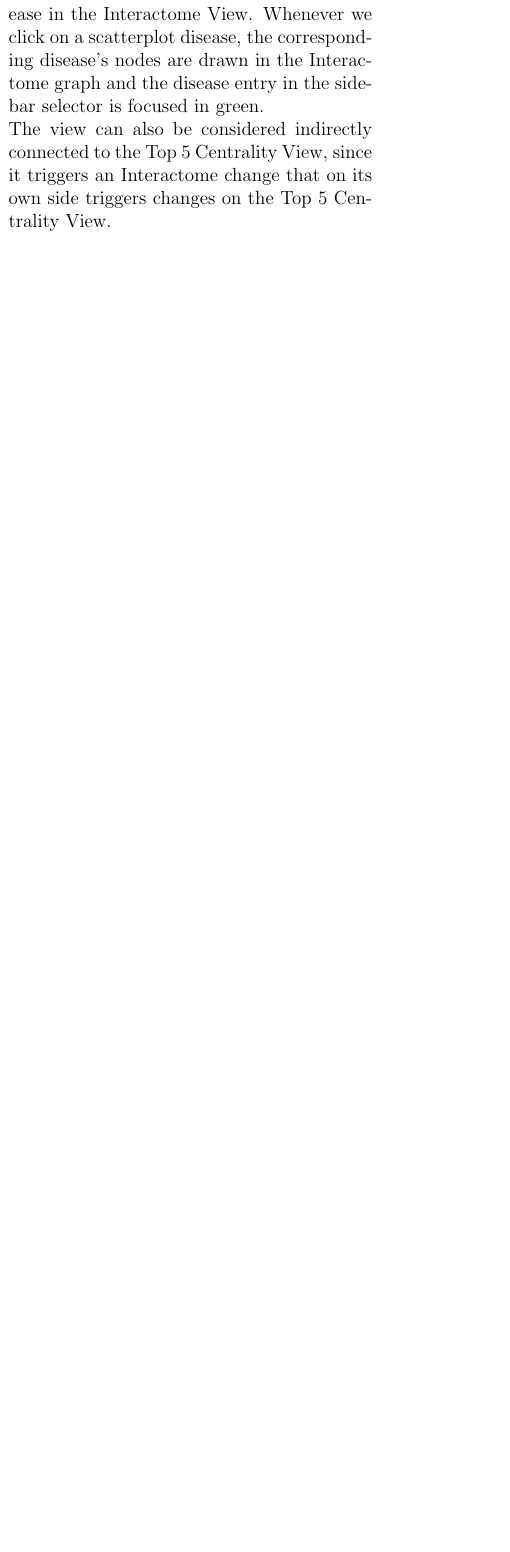
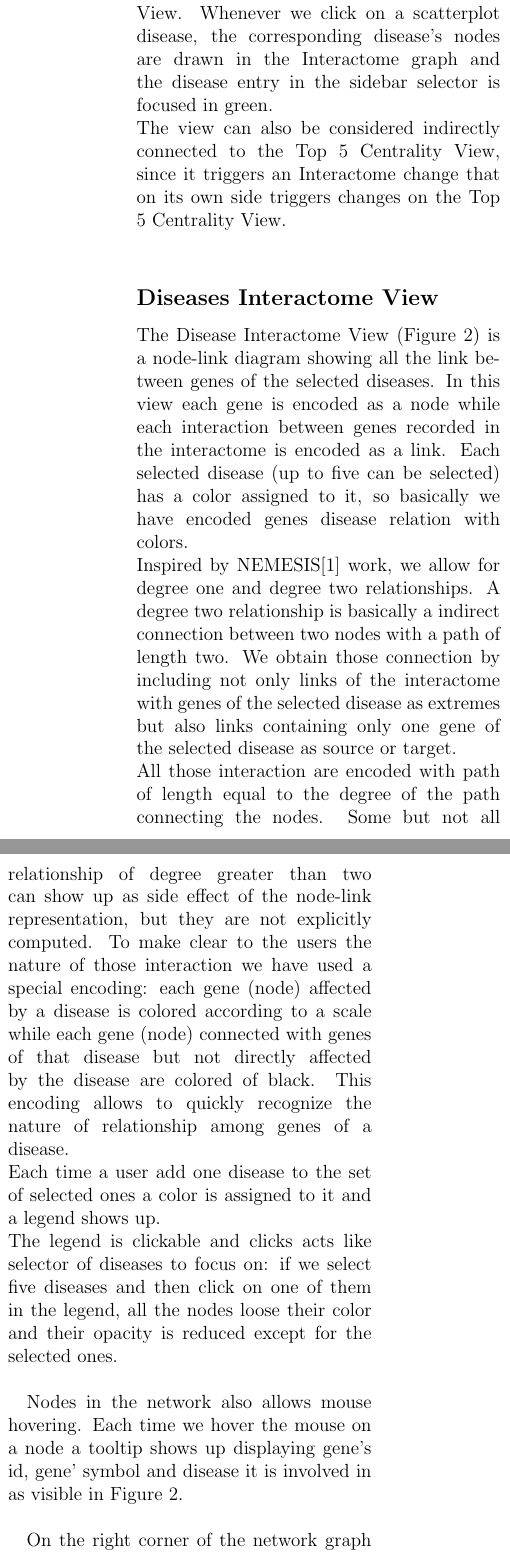
Before and after one commit to nicoDs96/VisualAnalytics, a LaTeX paper (Report/report.tex): part of one column of page 3 of 4 before the commit and two parts of the columns of page 4 of 6 after it, the two joined at a grey line, cut so that both start at the same text, the shorter picture padded with empty space. The pictures show the PDF file Report/report.pdf that the author committed with the source.

Commit message:
report + drug bug fix

```diff
--- a/Report/report.tex
+++ b/Report/report.tex
@@ -51,9 +53,29 @@ This view is coordinated with the Diseases Interactome View and the sidebar dise
 \subsection*{Diseases Interactome View}
+The Disease Interactome View (Figure \ref{net}) is a node-link diagram showing all the link between genes of the selected diseases. In this view each gene is encoded as a node while each interaction between genes recorded in the interactome is encoded as a link. Each selected disease (up to five can be selected) has a color assigned to it, so basically we have encoded genes disease relation with colors.\\
+Inspired by NEMESIS\cite{ivapp19} work, we allow for degree one and degree two relationships. A degree two relationship is basically a indirect connection between two nodes with a path of length two. We obtain those connection by including not only links of the interactome with genes of the selected disease as extremes but also links containing only one gene of the selected disease as source or target.\newline All those interaction are encoded with path of length equal to the degree of the path connecting the nodes. Some but not all relationship of degree greater than two can show up as side effect of the node-link representation, but they are not explicitly computed. To make clear to the users the nature of those interaction we have used a special encoding: each gene (node) affected by a disease is colored according to a scale while each gene (node) connected with genes of that disease but not directly affected by the disease are colored of black.  This encoding allows to quickly recognize the nature of relationship among genes of a disease.\\
+Each time a user add one disease to the set of selected ones a color is assigned to it and a legend shows up.\\ The legend is clickable and clicks acts like selector of diseases to focus on: if we select five diseases and then click on one of them in the legend, all the nodes loose their color and their opacity is reduced except for the selected ones. \\
+
+\begin{figure}
+	\includegraphics[width=.95\linewidth]{network.png}
+	\caption{Disease Interactome View}
+	\label{net}
+\end{figure}
+
+Nodes in the network also allows mouse hovering. Each time we hover the mouse on a node a tooltip shows up displaying gene's id, gene' symbol and disease it is involved in as visible in Figure \ref{net}.\\
+
+
+On the right corner of the network graph it is possible  click on "Show Genes' Symbol" checkbox. This checkbox allows for displaying the name of each gene below its node. To fast distinguish those labels in dense graphs, the same color of the node(gene) is assigned to the respective label. It is important to note that this feature actually downgrades the user visualization experience of the interactome. We have decided to add it because we thought it might be useful for fast exploration or a user. However it is disabled by default and it is a full responsibility of the user to use it properly. It is highly recommended to use it after selecting a disease in the legend as shown in Figure \ref{net2} to have the view as clean as possible.\\
+Since it is known that node-link diagrams some times are difficult to read due to limited space and huge amount of graphics element (especially if genes symbols are also displayed), we have added the last chance possibility to drag nodes around to place them were the user prefer from a readability point of view, but we hope this feature is never needed.
+
+\begin{figure}
+	\includegraphics[width=.95\linewidth]{net2.png}
+	\caption{Gene Symbol View Explicit}
+	\label{net2}
+\end{figure}
+
+
 \subsection*{Top 5 Centrality View}
 \subsection*{Coordination Between Views}
-
-
-
 
 \clearpage
 \bibliographystyle{unsrt}
```
Also changed, not shown: Report/img/net2.png (added), Report/img/network.png (added), Report/report.pdf, Report/report.tex (12 more changed lines), 4 other files.
